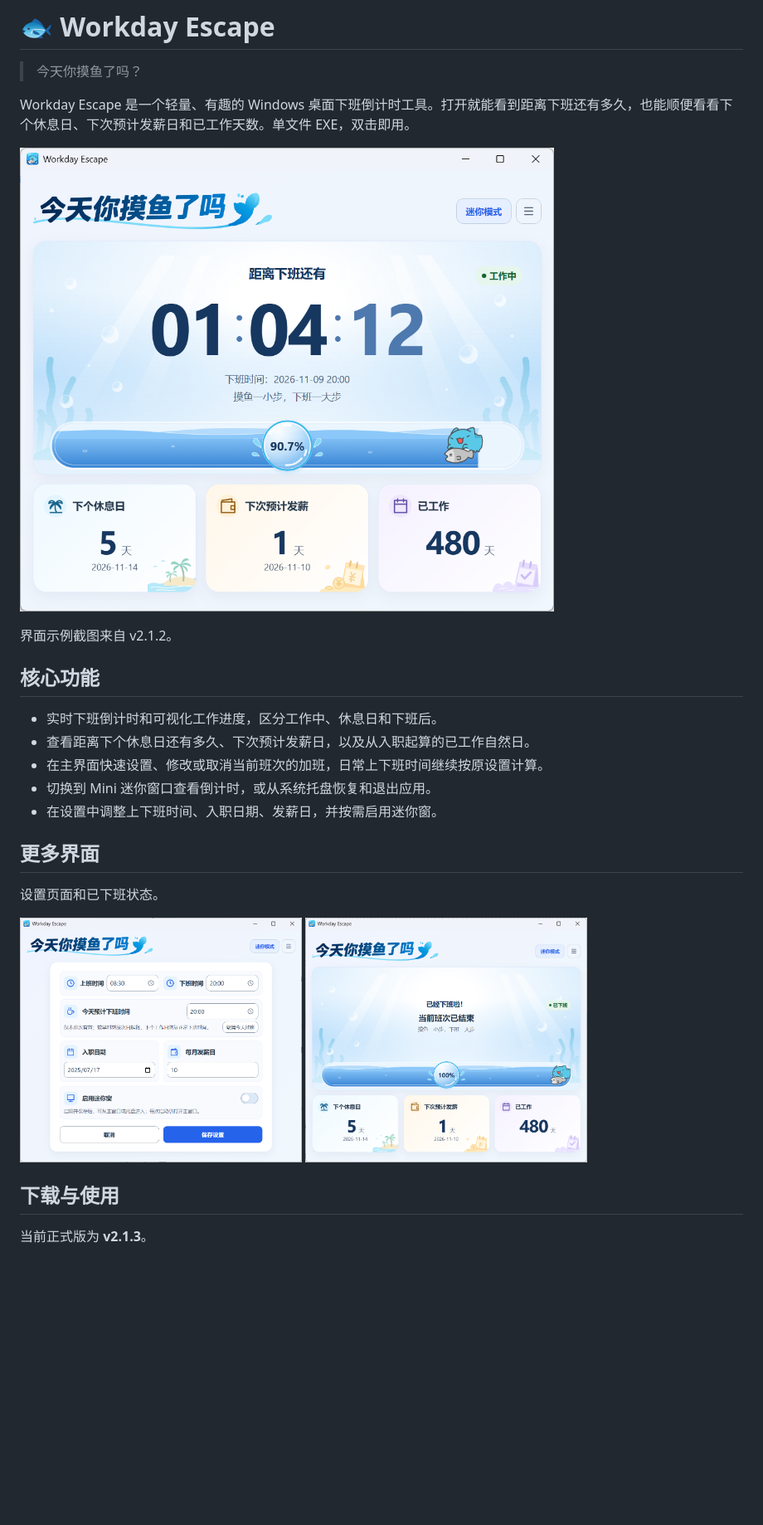
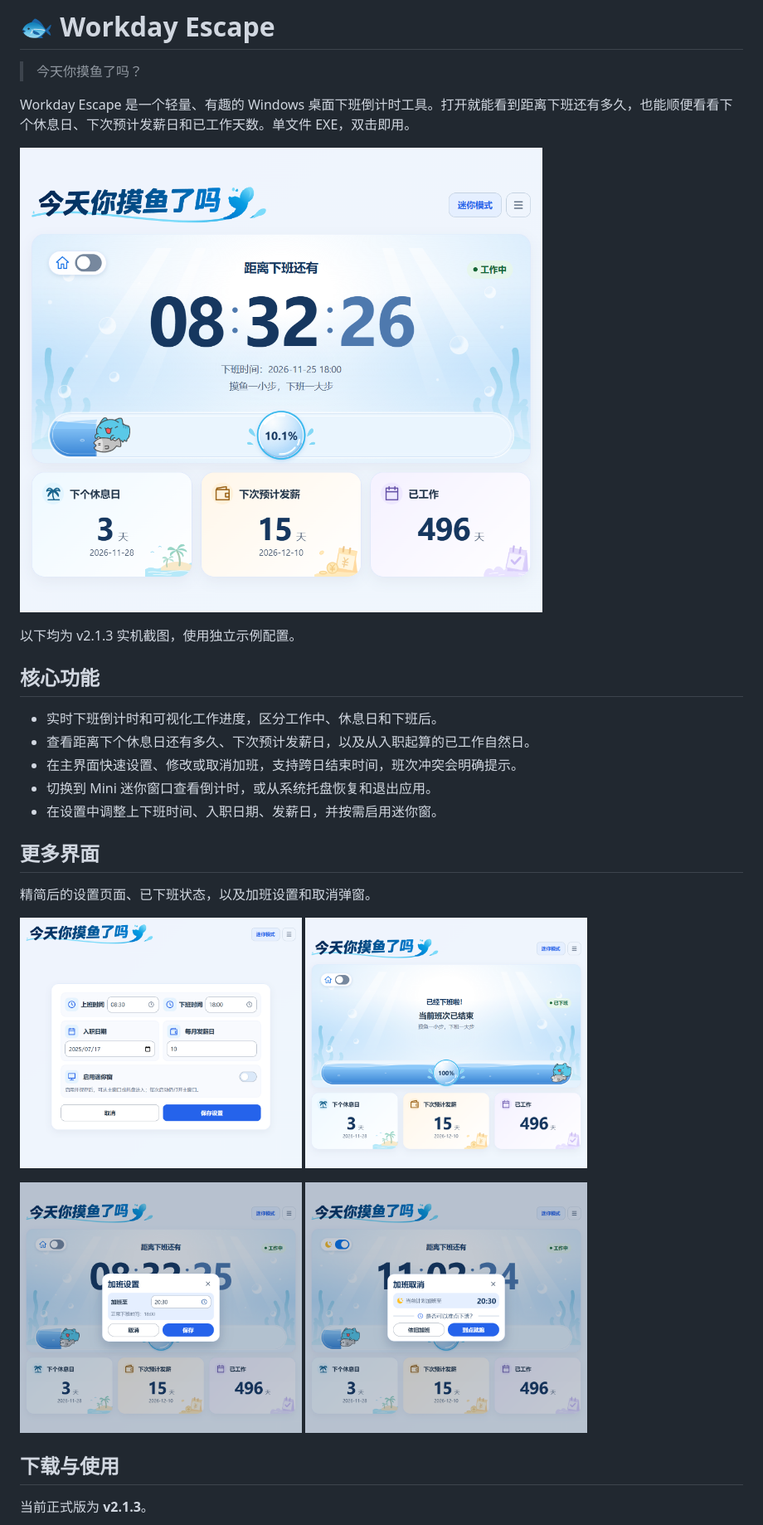
Before and after one commit to ZY0219z/Workday-countdown, a Markdown page: README.md, the part around one of its changes. Shown at 83% size. Drawn GitHub-style; pictures changed too: docs/assets/screenshots/01-dashboard.png, docs/assets/screenshots/02-settings.png, docs/assets/screenshots/03-offwork.png; blank space fills up the shorter version.

Commit message:
docs: refresh v2.1.3 README and screenshots（更新V2.1.3项目首页及软件截图）

```diff
--- a/README.md
+++ b/README.md
@@ -8,21 +8,25 @@ Workday Escape 是一个轻量、有趣的 Windows 桌面下班倒计时工具
 
-界面示例截图来自 v2.1.2。
+以下均为 v2.1.3 实机截图，使用独立示例配置。
 
 ## 核心功能
 
 - 实时下班倒计时和可视化工作进度，区分工作中、休息日和下班后。
 - 查看距离下个休息日还有多久、下次预计发薪日，以及从入职起算的已工作自然日。
-- 在主界面快速设置、修改或取消当前班次的加班，日常上下班时间继续按原设置计算。
+- 在主界面快速设置、修改或取消加班，支持跨日结束时间，班次冲突会明确提示。
 - 切换到 Mini 迷你窗口查看倒计时，或从系统托盘恢复和退出应用。
 - 在设置中调整上下班时间、入职日期、发薪日，并按需启用迷你窗。
 
 ## 更多界面
 
-设置页面和已下班状态。
+精简后的设置页面、已下班状态，以及加班设置和取消弹窗。
 
 <p>
-  <img src="docs/assets/screenshots/02-settings.png" alt="设置页面，包含上下班时间、临时下班时间、入职日期和发薪日" width="340">
-  <img src="docs/assets/screenshots/03-offwork.png" alt="已下班状态，显示当天工作已结束" width="340">
+  <img src="docs/assets/screenshots/02-settings.png" alt="v2.1.3 精简设置页，包含上下班时间、入职日期、发薪日和迷你窗开关" width="340">
+  <img src="docs/assets/screenshots/03-offwork.png" alt="v2.1.3 已下班状态，显示当天工作已结束" width="340">
+</p>
+<p>
+  <img src="docs/assets/screenshots/04-overtime-settings.png" alt="v2.1.3 加班设置弹窗，可选择加班结束时间" width="340">
+  <img src="docs/assets/screenshots/05-overtime-cancel.png" alt="v2.1.3 加班取消弹窗，显示黄色月亮、加班时间卡片及到点就跑按钮" width="340">
 </p>
 
 ## 下载与使用
```
Also changed, not shown: other parts of README.md (+1 -1 lines).
